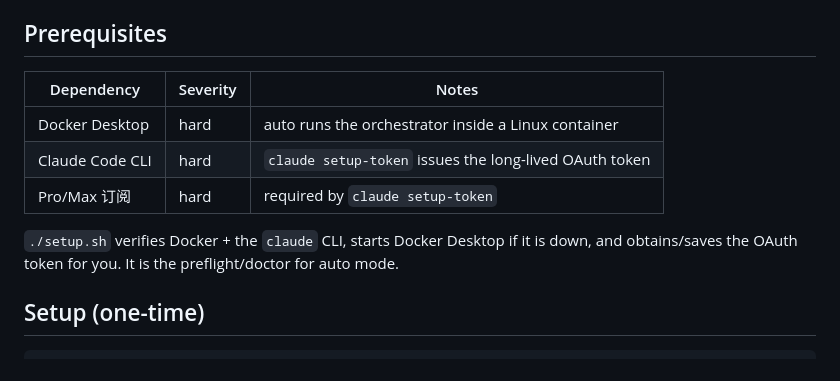
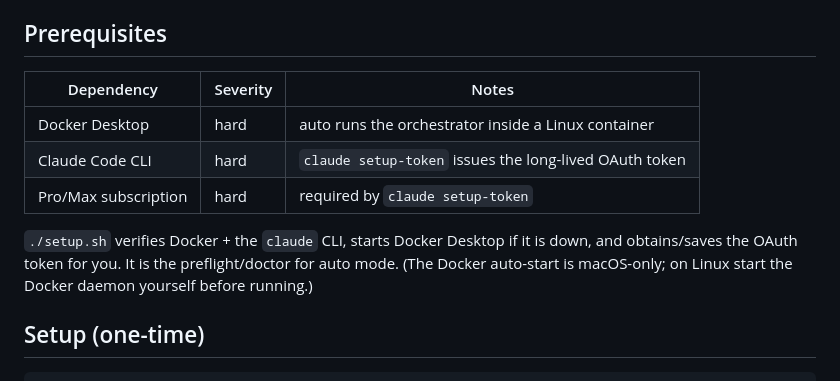
Before and after one commit to philontos/lanes, a Markdown page: README.md, the part around the change. GitHub-like rendering.

Commit message:
docs: fix README prereqs — English 'subscription', macOS-only Docker auto-start note

```diff
--- a/README.md
+++ b/README.md
@@ -48,15 +48,16 @@ The three lanes meet at `<repo>/docs/lanes/backlog.md`: compass appends to `## Q
 
 ## Prerequisites
 
-| Dependency      | Severity | Notes                                                      |
-|-----------------|----------|------------------------------------------------------------|
-| Docker Desktop  | hard     | auto runs the orchestrator inside a Linux container        |
-| Claude Code CLI | hard     | `claude setup-token` issues the long-lived OAuth token     |
-| Pro/Max 订阅    | hard     | required by `claude setup-token`                           |
+| Dependency           | Severity | Notes                                                      |
+|----------------------|----------|------------------------------------------------------------|
+| Docker Desktop       | hard     | auto runs the orchestrator inside a Linux container        |
+| Claude Code CLI      | hard     | `claude setup-token` issues the long-lived OAuth token     |
+| Pro/Max subscription | hard     | required by `claude setup-token`                           |
 
 `./setup.sh` verifies Docker + the `claude` CLI, starts Docker Desktop if it is
 down, and obtains/saves the OAuth token for you. It is the preflight/doctor for
-auto mode.
+auto mode. (The Docker auto-start is macOS-only; on Linux start the Docker
+daemon yourself before running.)
 
 ## Setup (one-time)
 
```
